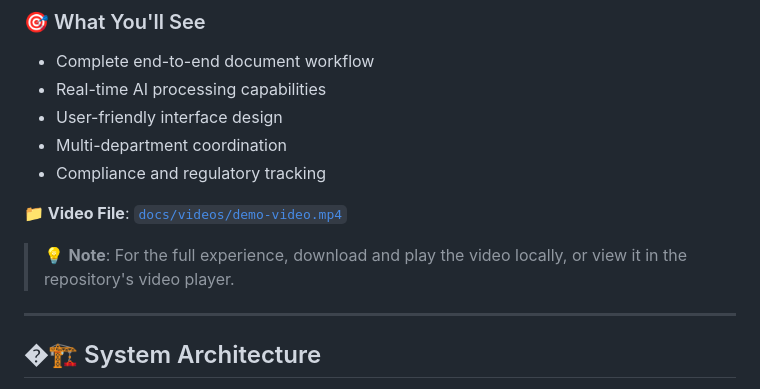
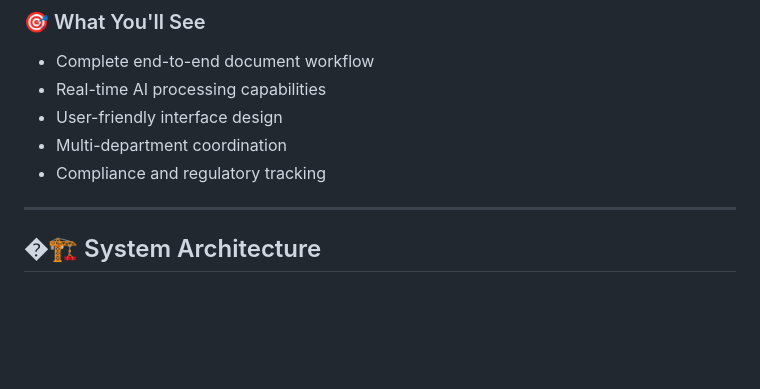
Before and after one commit to hr7657316/InfoBox, a Markdown page: README.md, the part around the change. GitHub-like rendering; blank space fills up the shorter version.

Commit message:
Remove video file reference and related note
Removed video file reference and note from README.

```diff
--- a/README.md
+++ b/README.md
@@ -49,9 +49,6 @@ Watch InfoBox in action! This demo showcases the complete document processing wo
 - Multi-department coordination
 - Compliance and regulatory tracking
 
-**📁 Video File**: [`docs/videos/demo-video.mp4`](docs/videos/demo-video.mp4)
-
-> 💡 **Note**: For the full experience, download and play the video locally, or view it in the repository's video player.
 
 ---
 
```
